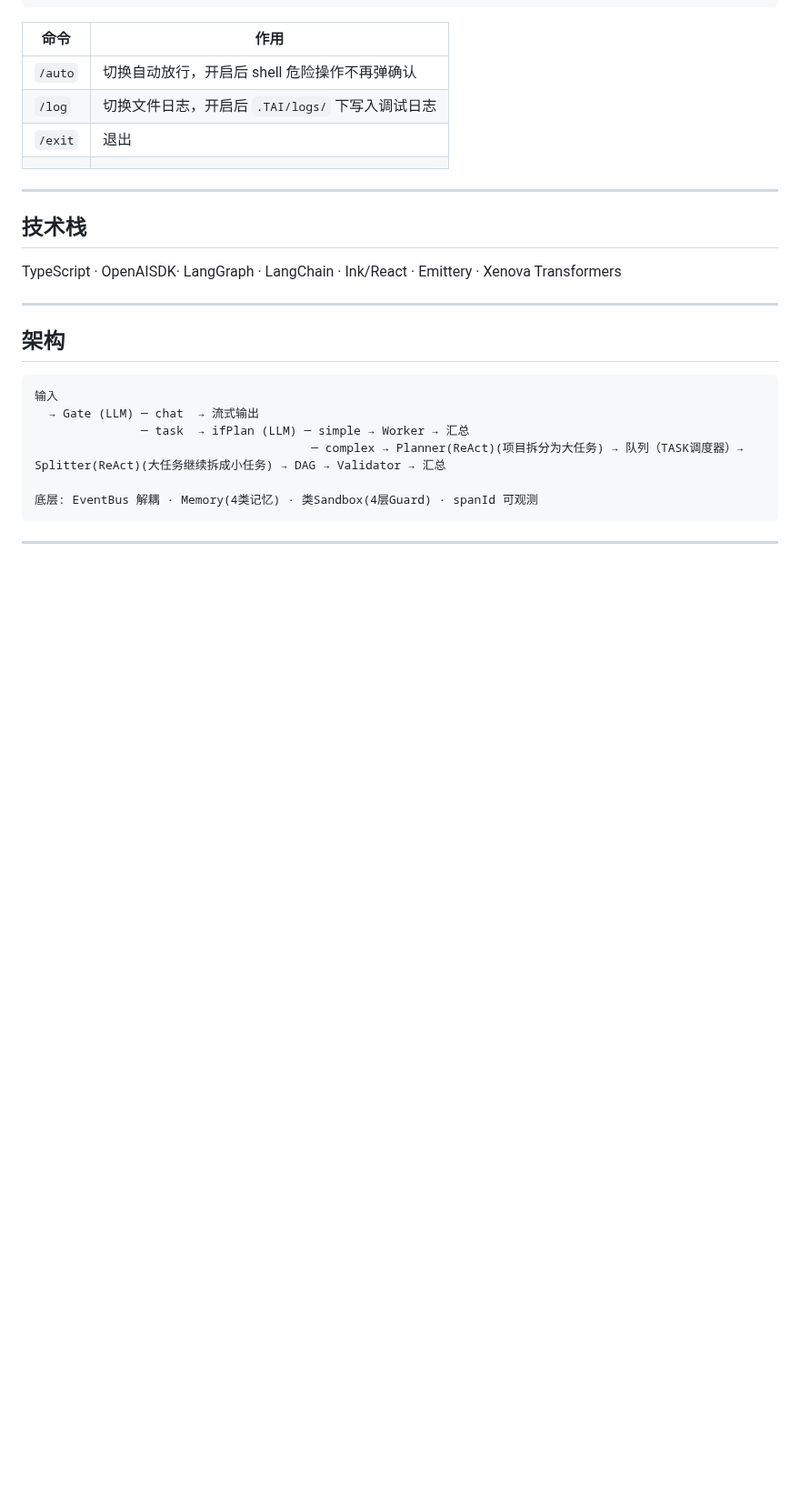
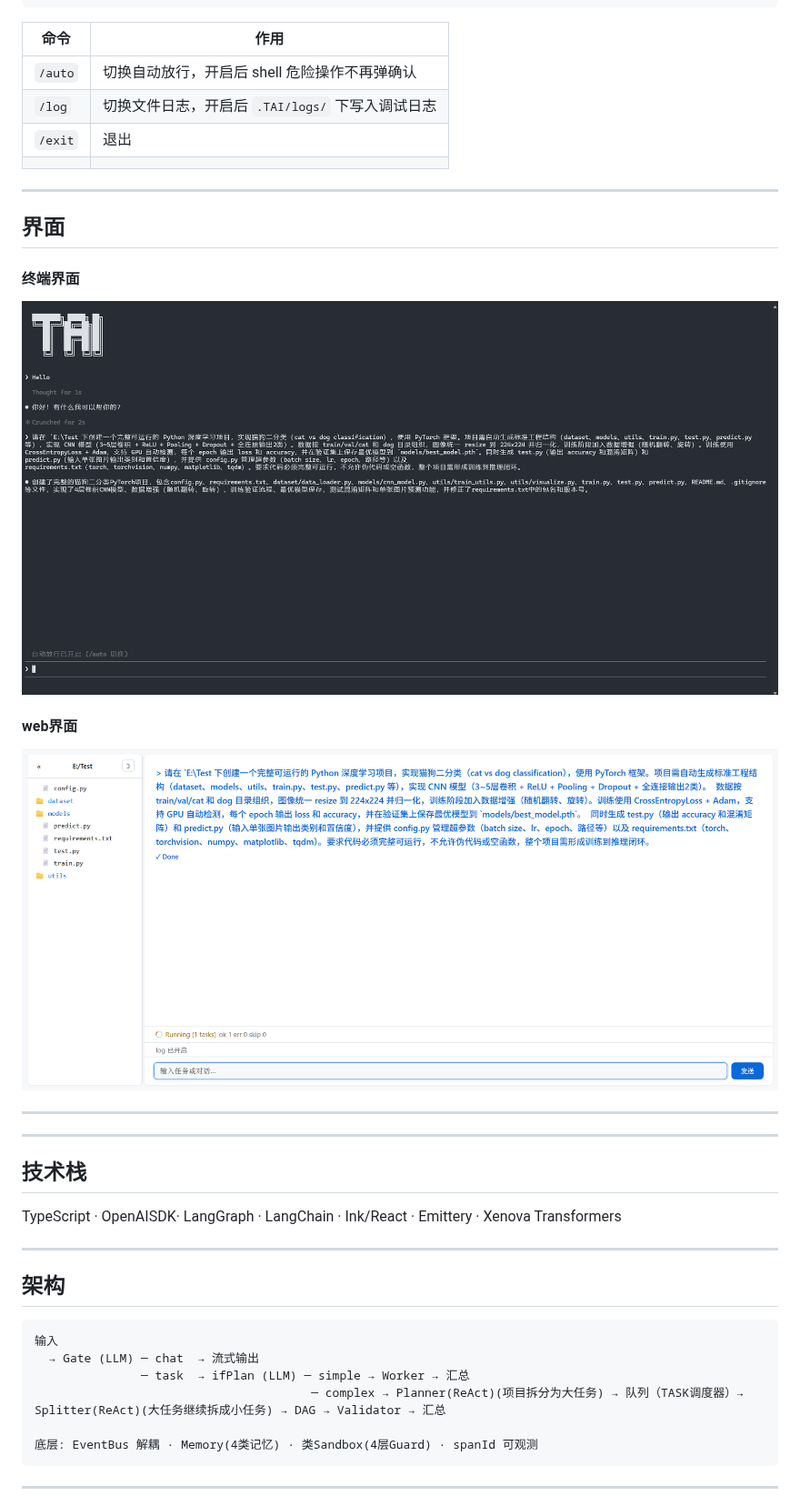
Before and after one commit to EndymionLee/TAICode, a Markdown page: README.md, the part around one of its changes. Shown at 91% size. GitHub-like rendering; pictures changed too: Img/1.png (added), Img/2.png (added); blank space fills up the shorter version.

Commit message:
更新 README，添加终端和 Web 界面截图

```diff
--- a/README.md
+++ b/README.md
@@ -21,6 +21,20 @@ taicode --web     # Web 模式 → http://localhost:3000
 | `/log`  | 切换文件日志，开启后 `.TAI/logs/` 下写入调试日志 |
 | `/exit` | 退出                                               |
 |           |                                                    |
+
+---
+
+## 界面
+
+#### 终端界面
+
+![终端界面](Img/1.png)
+
+#### web界面
+
+![Web界面](Img/2.png)
+
+---
 
 ---
 
```
Also changed, not shown: other parts of README.md (+5 -5 lines), 1 other file.
